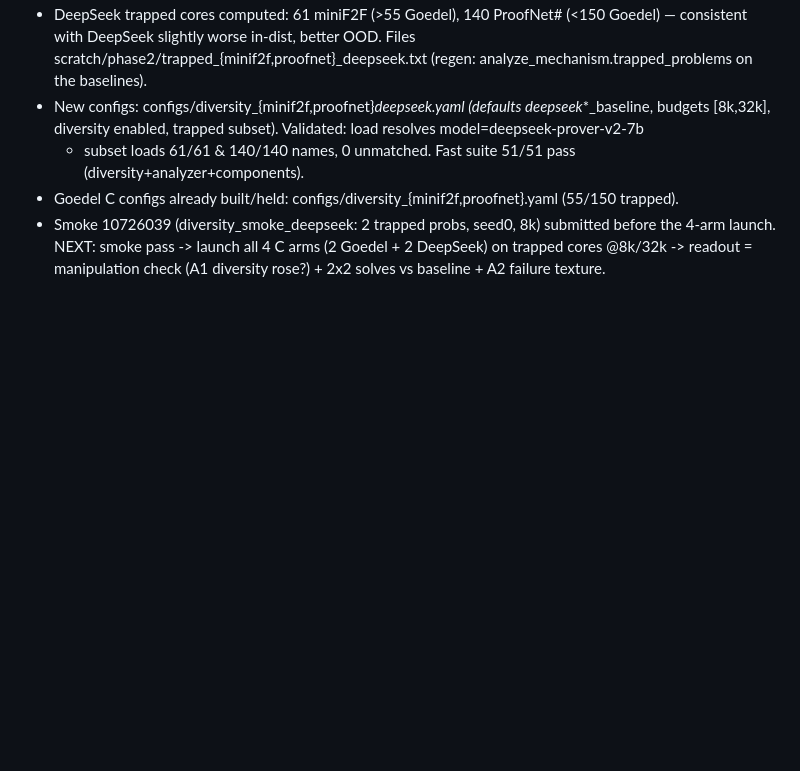
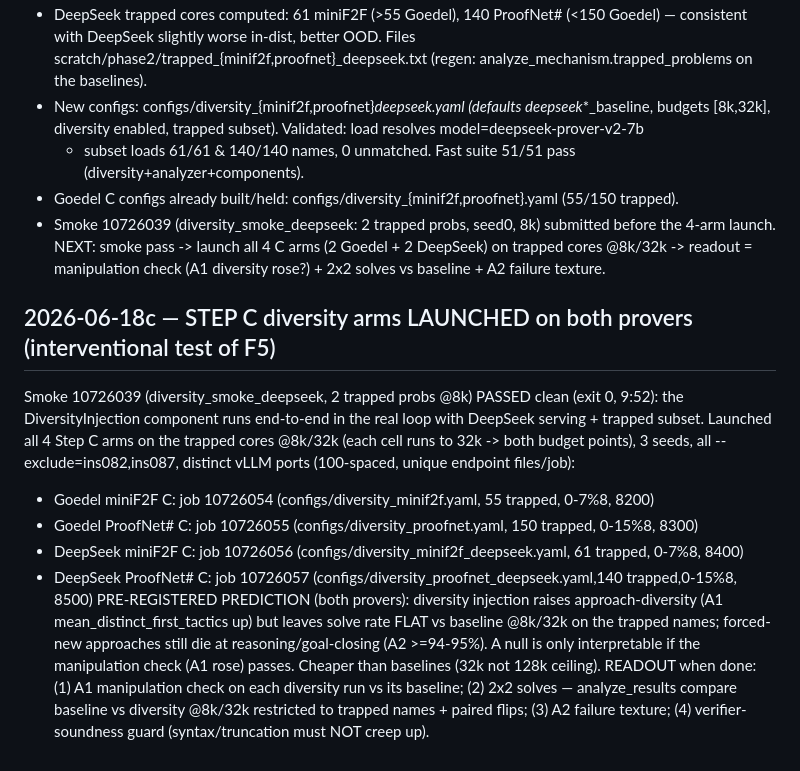
Before and after one commit to zacharyzusin/atp-budget-study, a Markdown page: PROGRESS.md, the part around the change. Drawn GitHub-style; blank space fills up the shorter version.

Commit message:
Step C diversity arms launched on both provers (10726054-57); pre-registered null prediction
Co-Authored-By: Claude Opus 4.8 <noreply@anthropic.com>

```diff
--- a/PROGRESS.md
+++ b/PROGRESS.md
@@ -1179,3 +1179,20 @@ STEP C PREPARED (interventional test of F5 on BOTH provers):
 - Smoke 10726039 (diversity_smoke_deepseek: 2 trapped probs, seed0, 8k) submitted before the 4-arm launch.
 NEXT: smoke pass -> launch all 4 C arms (2 Goedel + 2 DeepSeek) on trapped cores @8k/32k -> readout =
 manipulation check (A1 diversity rose?) + 2x2 solves vs baseline + A2 failure texture.
+
+## 2026-06-18c — STEP C diversity arms LAUNCHED on both provers (interventional test of F5)
+Smoke 10726039 (diversity_smoke_deepseek, 2 trapped probs @8k) PASSED clean (exit 0, 9:52): the
+DiversityInjection component runs end-to-end in the real loop with DeepSeek serving + trapped subset.
+Launched all 4 Step C arms on the trapped cores @8k/32k (each cell runs to 32k -> both budget points),
+3 seeds, all --exclude=ins082,ins087, distinct vLLM ports (100-spaced, unique endpoint files/job):
+  - Goedel  miniF2F  C: job 10726054 (configs/diversity_minif2f.yaml,          55 trapped, 0-7%8,  8200)
+  - Goedel  ProofNet# C: job 10726055 (configs/diversity_proofnet.yaml,        150 trapped, 0-15%8, 8300)
+  - DeepSeek miniF2F  C: job 10726056 (configs/diversity_minif2f_deepseek.yaml, 61 trapped, 0-7%8,  8400)
+  - DeepSeek ProofNet# C: job 10726057 (configs/diversity_proofnet_deepseek.yaml,140 trapped,0-15%8, 8500)
+PRE-REGISTERED PREDICTION (both provers): diversity injection raises approach-diversity (A1
+mean_distinct_first_tactics up) but leaves solve rate FLAT vs baseline @8k/32k on the trapped names;
+forced-new approaches still die at reasoning/goal-closing (A2 >=94-95%). A null is only interpretable if
+the manipulation check (A1 rose) passes. Cheaper than baselines (32k not 128k ceiling).
+READOUT when done: (1) A1 manipulation check on each diversity run vs its baseline; (2) 2x2 solves —
+analyze_results compare baseline vs diversity @8k/32k restricted to trapped names + paired flips;
+(3) A2 failure texture; (4) verifier-soundness guard (syntax/truncation must NOT creep up).
```
